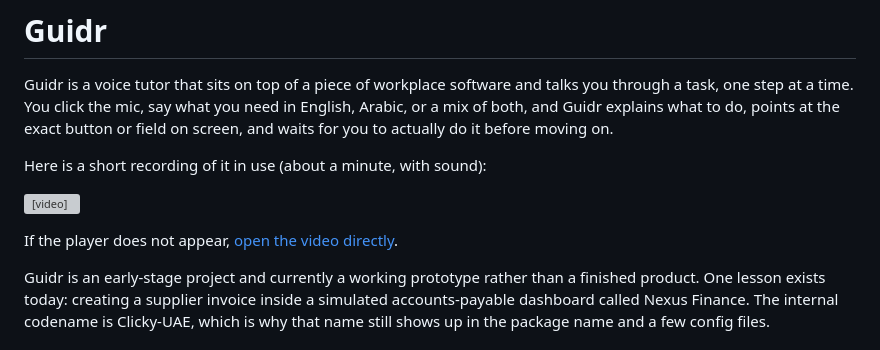
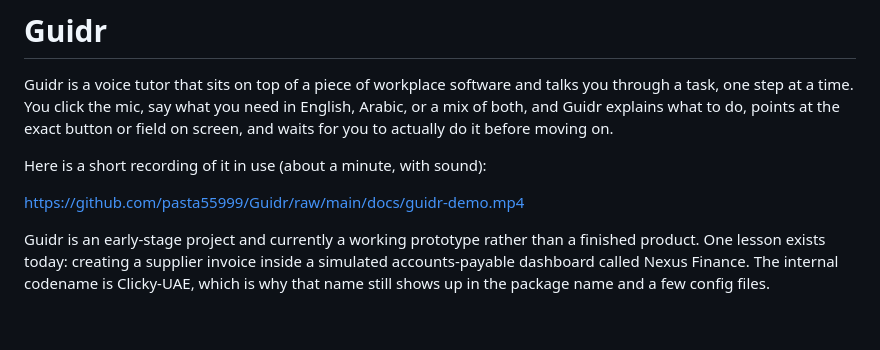
Before and after one commit to pasta55999/Guidr, a Markdown page: README.md, the part around the change. GitHub-like rendering; blank space fills up the shorter version; grey boxes are pictures that could not be loaded.

Commit message:
Link demo video from README intro

```diff
--- a/README.md
+++ b/README.md
@@ -4,9 +4,7 @@ Guidr is a voice tutor that sits on top of a piece of workplace software and tal
 
 Here is a short recording of it in use (about a minute, with sound):
 
-<video src="https://github.com/pasta55999/Guidr/raw/main/docs/guidr-demo.mp4" controls width="720"></video>
-
-If the player does not appear, [open the video directly](docs/guidr-demo.mp4).
+https://github.com/pasta55999/Guidr/raw/main/docs/guidr-demo.mp4
 
 Guidr is an early-stage project and currently a working prototype rather than a finished product. One lesson exists today: creating a supplier invoice inside a simulated accounts-payable dashboard called Nexus Finance. The internal codename is Clicky-UAE, which is why that name still shows up in the package name and a few config files.
 
```
